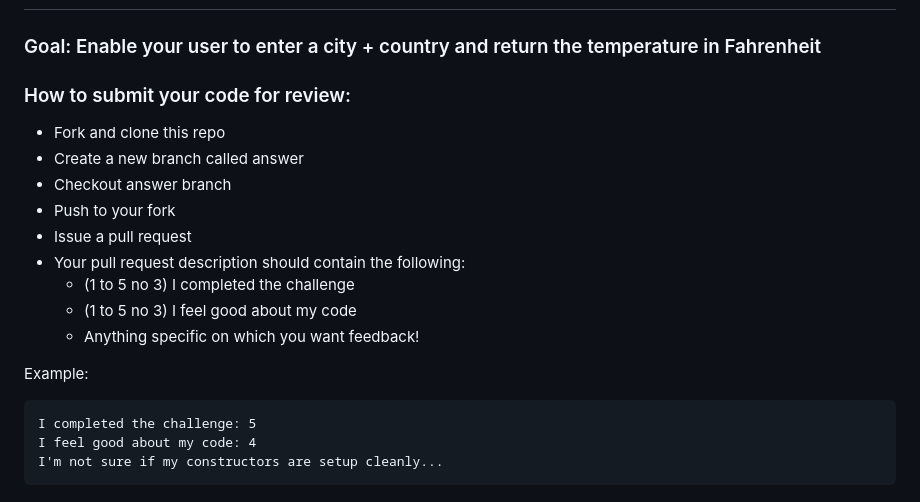
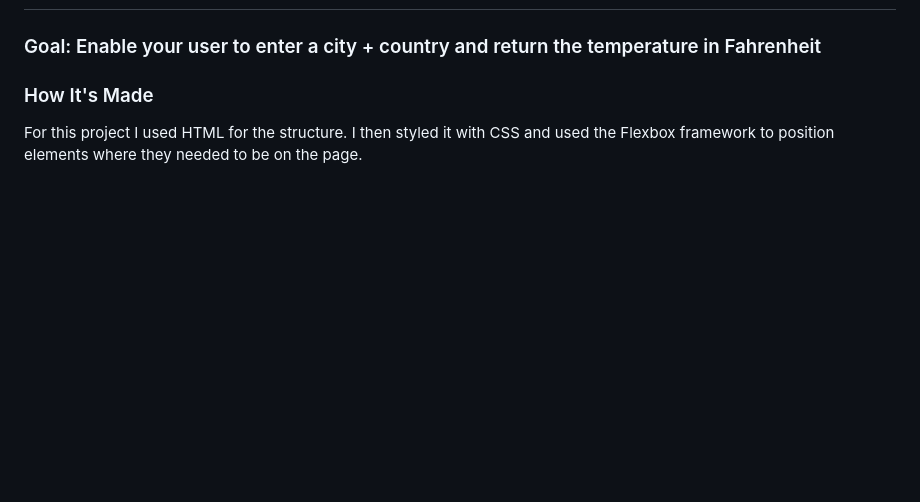
Before and after one commit to Resilient-Labs/weather-api-bootcamp, a Markdown page: README.md, the part around the change. Rendered like a GitHub page; blank space fills up the shorter version.

````diff
--- a/README.md
+++ b/README.md
@@ -2,21 +2,5 @@
 
 ### Goal: Enable your user to enter a city + country and return the temperature in Fahrenheit
 
-### How to submit your code for review:
-
-- Fork and clone this repo
-- Create a new branch called answer
-- Checkout answer branch
-- Push to your fork
-- Issue a pull request
-- Your pull request description should contain the following:
-  - (1 to 5 no 3) I completed the challenge
-  - (1 to 5 no 3) I feel good about my code
-  - Anything specific on which you want feedback!
-
-Example:
-```
-I completed the challenge: 5
-I feel good about my code: 4
-I'm not sure if my constructors are setup cleanly...
-```
+### How It's Made
+For this project I used HTML for the structure. I then styled it with CSS and used the Flexbox framework to position elements where they needed to be on the page.
````
Also changed, not shown: assets/sky.jpeg (added), 5 other files.
